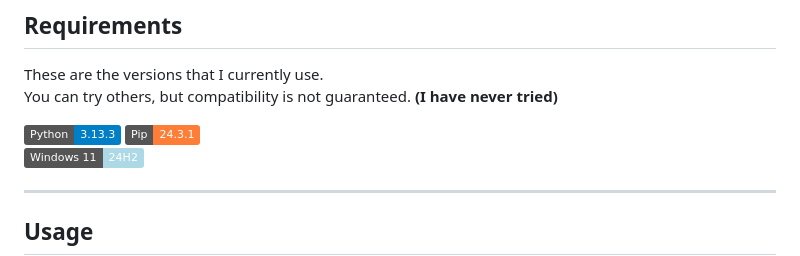
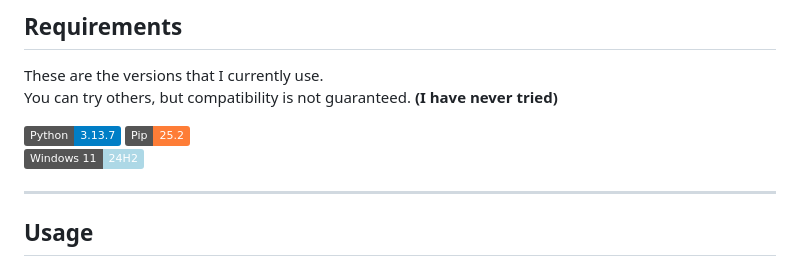
Before and after one commit to bag1s3k/AutoBaka, a Markdown page: README.md, the part around the change. Rendered like a GitHub page; badges without logos.

Commit message:
readme, update versions

```diff
--- a/README.md
+++ b/README.md
@@ -115,8 +115,8 @@ git clone https://github.com/bag1s3k/AutoBaka.git
 These are the versions that I currently use.
 You can try others, but compatibility is not guaranteed. **(I have never tried)**
 
-![Static Badge](https://img.shields.io/badge/Python-3.13.3-blue)
-![Static Badge](https://img.shields.io/badge/Pip-24.3.1-orange)
+![Static Badge](https://img.shields.io/badge/Python-3.13.7-blue)
+![Static Badge](https://img.shields.io/badge/Pip-25.2-orange)
 ![Static Badge](https://img.shields.io/badge/Windows_11-24H2-lightblue)
 
 ---
```
